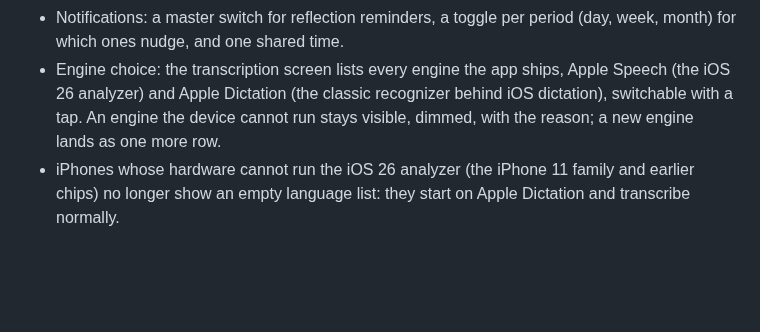
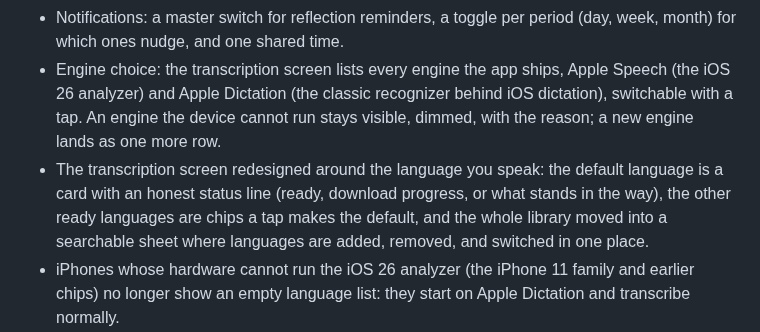
Before and after one commit to theiskaa/opentranscribe, a Markdown page: CHANGELOG.md, the part around the change. Drawn GitHub-style; blank space fills up the shorter version.

Commit message:
docs(core): note the transcription screen redesign in the changelog

```diff
--- a/CHANGELOG.md
+++ b/CHANGELOG.md
@@ -14,6 +14,7 @@ Backups, editing, the club, engine choice, and faster ways to start a recording.
 - The launch splash is now drawn natively and plays over the boot, replacing the earlier Flutter splash screen.
 - Notifications: a master switch for reflection reminders, a toggle per period (day, week, month) for which ones nudge, and one shared time.
 - Engine choice: the transcription screen lists every engine the app ships, Apple Speech (the iOS 26 analyzer) and Apple Dictation (the classic recognizer behind iOS dictation), switchable with a tap. An engine the device cannot run stays visible, dimmed, with the reason; a new engine lands as one more row.
+- The transcription screen redesigned around the language you speak: the default language is a card with an honest status line (ready, download progress, or what stands in the way), the other ready languages are chips a tap makes the default, and the whole library moved into a searchable sheet where languages are added, removed, and switched in one place.
 - iPhones whose hardware cannot run the iOS 26 analyzer (the iPhone 11 family and earlier chips) no longer show an empty language list: they start on Apple Dictation and transcribe normally.
 - Under Apple Dictation, a language whose system dictation model is missing says so and points at the iOS keyboard settings, instead of claiming it is ready.
 
```
